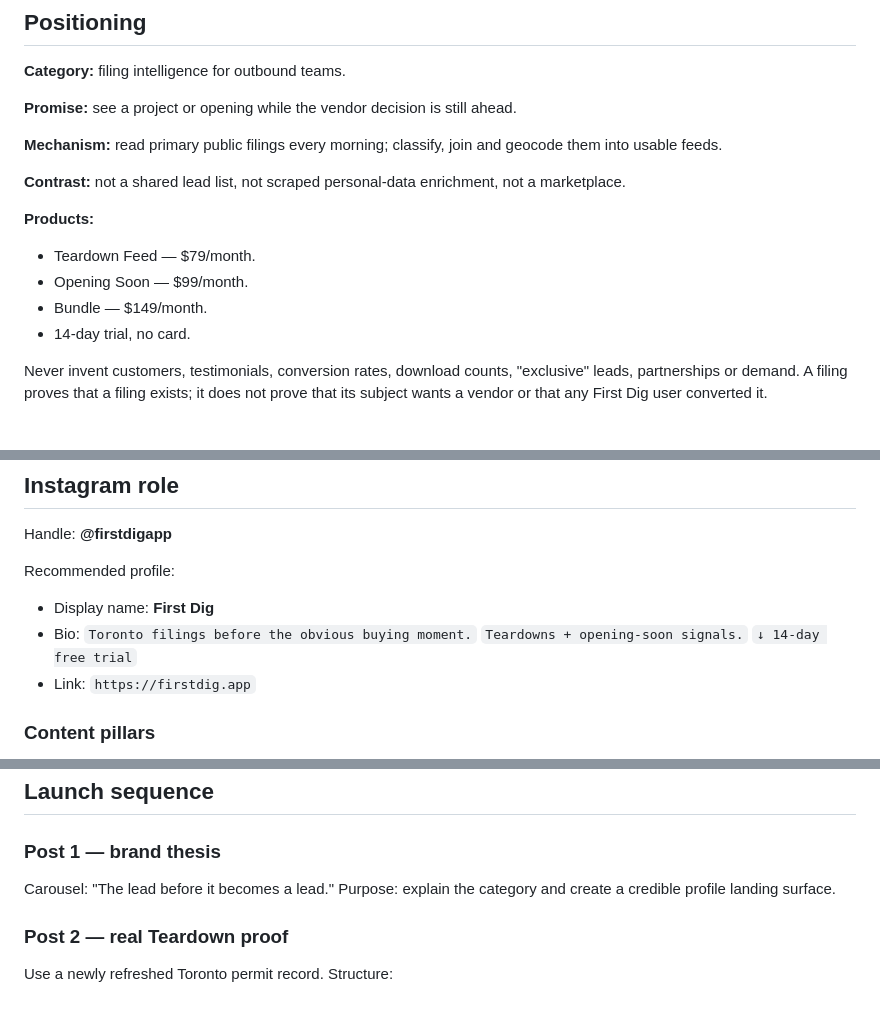
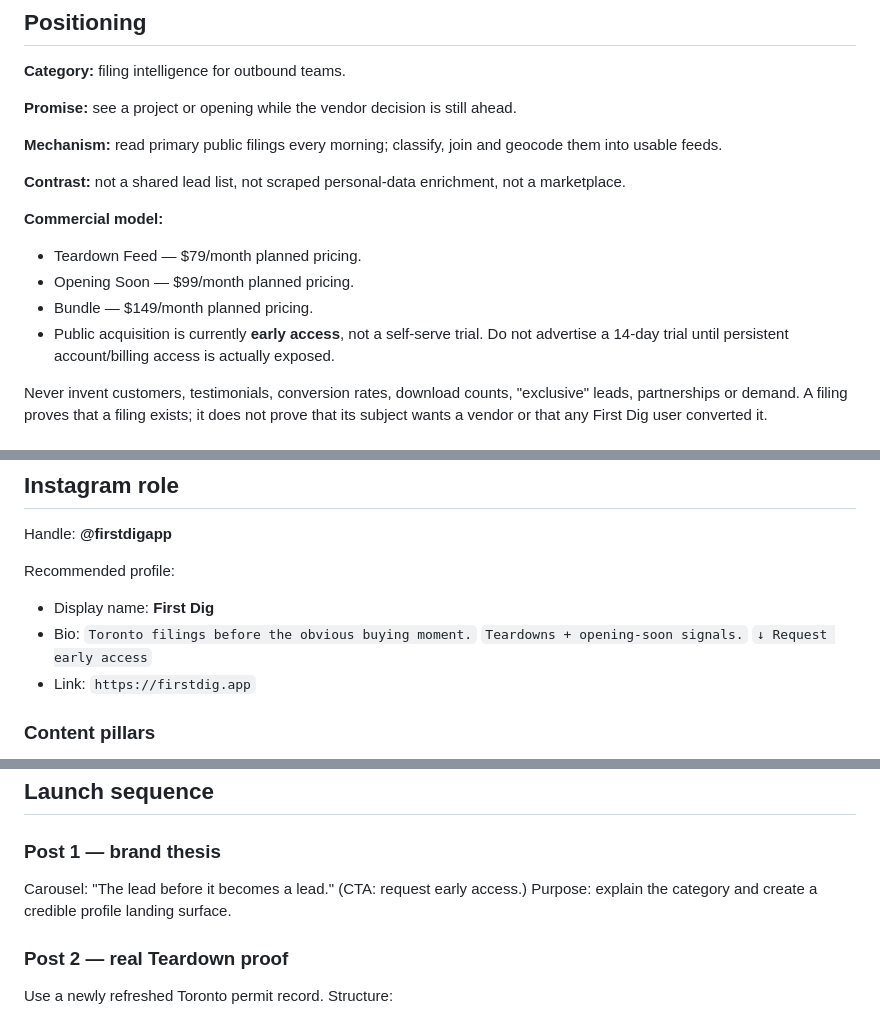
Before and after one commit to gamingyeetmaster-dev/firstdig, a Markdown page: GROWTH.md, 3 parts joined by grey strips. Drawn GitHub-style.

Commit message:
Align growth claims with current early-access state

```diff
--- a/GROWTH.md
+++ b/GROWTH.md
@@ -38,11 +38,11 @@ usable feeds.
 
 **Contrast:** not a shared lead list, not scraped personal-data enrichment, not a marketplace.
 
-**Products:**
-- Teardown Feed — $79/month.
-- Opening Soon — $99/month.
-- Bundle — $149/month.
-- 14-day trial, no card.
+**Commercial model:**
+- Teardown Feed — $79/month planned pricing.
+- Opening Soon — $99/month planned pricing.
+- Bundle — $149/month planned pricing.
+- Public acquisition is currently **early access**, not a self-serve trial. Do not advertise a 14-day trial until persistent account/billing access is actually exposed.
 
 Never invent customers, testimonials, conversion rates, download counts, "exclusive" leads,
 partnerships or demand. A filing proves that a filing exists; it does not prove that its subject
@@ -72,7 +72,7 @@ Recommended profile:
 - Bio:
   `Toronto filings before the obvious buying moment.`
   `Teardowns + opening-soon signals.`
-  `↓ 14-day free trial`
+  `↓ Request early access`
 - Link: `https://firstdig.app`
 
 ### Content pillars
@@ -99,7 +99,7 @@ unrelated trend-jacking.
 ## Launch sequence
 
 ### Post 1 — brand thesis
-Carousel: "The lead before it becomes a lead."
+Carousel: "The lead before it becomes a lead." (CTA: request early access.)
 Purpose: explain the category and create a credible profile landing surface.
 
 ### Post 2 — real Teardown proof
```
Also changed, not shown: other parts of GROWTH.md (+1 -1 lines).
